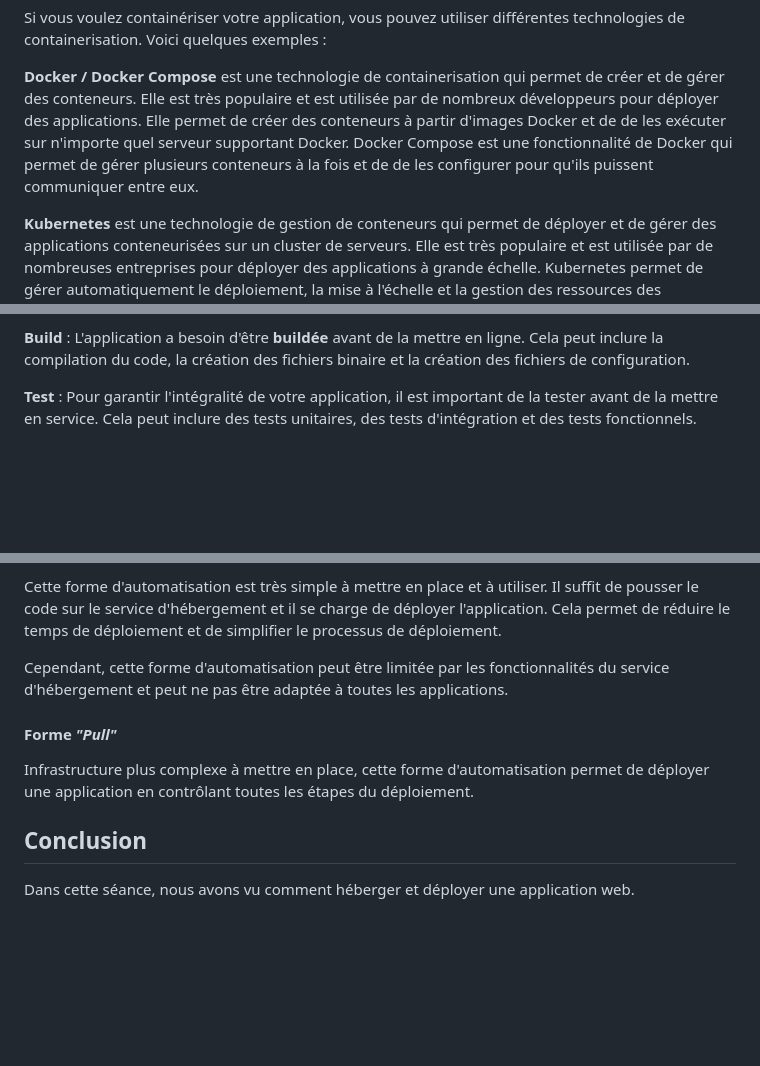
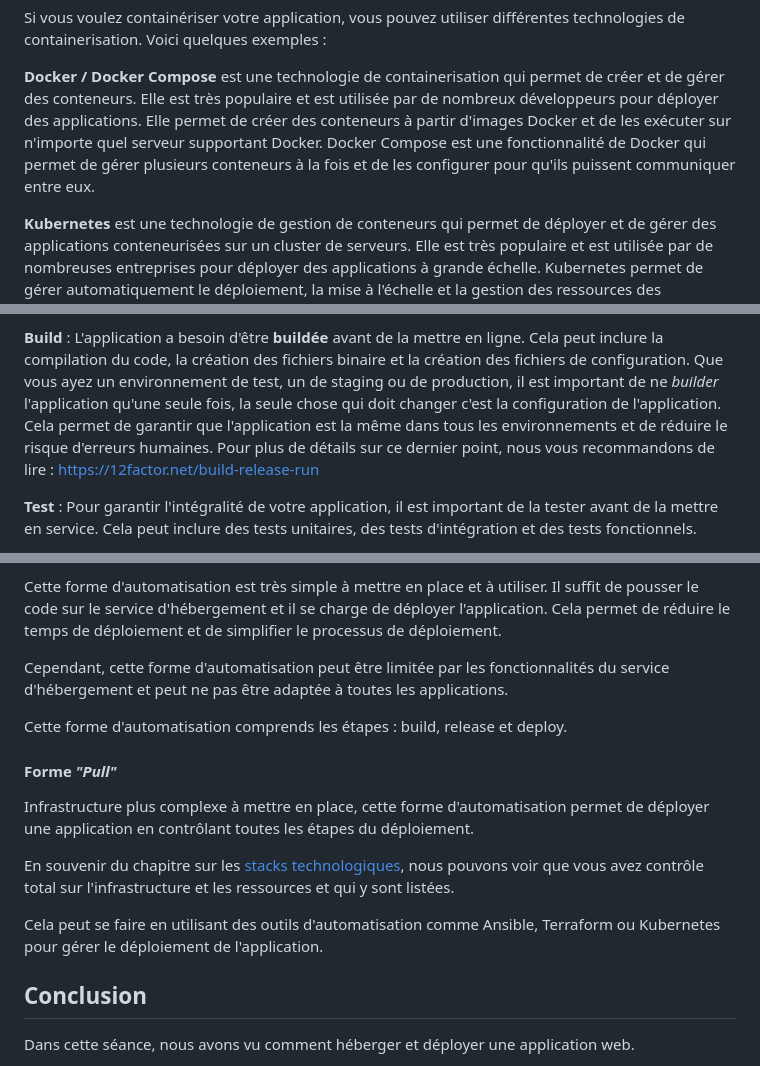
Before and after one commit to heig-vd-mvp-course/heig-vd-mvp-course, a Markdown page: 10-cours-hebergement-et-deploiement-de-services/02-support-de-cours/README.md, 3 parts joined by grey strips. Rendered like a GitHub page; blank space fills up the shorter version.

```diff
--- a/10-cours-hebergement-et-deploiement-de-services/02-support-de-cours/README.md
+++ b/10-cours-hebergement-et-deploiement-de-services/02-support-de-cours/README.md
@@ -264,10 +263,10 @@ technologies de containerisation. Voici quelques exemples :
 **Docker / Docker Compose** est une technologie de containerisation qui permet
 de créer et de gérer des conteneurs. Elle est très populaire et est utilisée par
 de nombreux développeurs pour déployer des applications. Elle permet de créer
-des conteneurs à partir d'images Docker et de de les exécuter sur n'importe quel
+des conteneurs à partir d'images Docker et de les exécuter sur n'importe quel
 serveur supportant Docker. Docker Compose est une fonctionnalité de Docker qui
-permet de gérer plusieurs conteneurs à la fois et de de les configurer pour
-qu'ils puissent communiquer entre eux.
+permet de gérer plusieurs conteneurs à la fois et de les configurer pour qu'ils
+puissent communiquer entre eux.
 
 **Kubernetes** est une technologie de gestion de conteneurs qui permet de
 déployer et de gérer des applications conteneurisées sur un cluster de serveurs.
@@ -315,7 +314,13 @@ développeur ou en utilisant des outils d'analyse de code statique.
 
 **Build** : L'application a besoin d'être **buildée** avant de la mettre en
 ligne. Cela peut inclure la compilation du code, la création des fichiers
-binaire et la création des fichiers de configuration.
+binaire et la création des fichiers de configuration. Que vous ayez un
+environnement de test, un de staging ou de production, il est important de ne
+_builder_ l'application qu'une seule fois, la seule chose qui doit changer c'est
+la configuration de l'application. Cela permet de garantir que l'application est
+la même dans tous les environnements et de réduire le risque d'erreurs humaines.
+Pour plus de détails sur ce dernier point, nous vous recommandons de lire :
+<https://12factor.net/build-release-run>
 
 **Test** : Pour garantir l'intégralité de votre application, il est important de
 la tester avant de la mettre en service. Cela peut inclure des tests unitaires,
@@ -391,11 +396,21 @@ Cependant, cette forme d'automatisation peut être limitée par les
 fonctionnalités du service d'hébergement et peut ne pas être adaptée à toutes
 les applications.
 
+Cette forme d'automatisation comprends les étapes : build, release et deploy.
+
 #### Forme _"Pull"_
 
 Infrastructure plus complexe à mettre en place, cette forme d'automatisation
 permet de déployer une application en contrôlant toutes les étapes du
 déploiement.
+
+En souvenir du chapitre sur les
+[stacks technologiques](../../07-cours-identification-et-choix-dune-stack-technologique/02-support-de-cours/README.md),
+nous pouvons voir que vous avez contrôle total sur l'infrastructure et les
+ressources et qui y sont listées.
+
+Cela peut se faire en utilisant des outils d'automatisation comme Ansible,
+Terraform ou Kubernetes pour gérer le déploiement de l'application.
 
 ## Conclusion
 
```
Also changed, not shown: other parts of 10-cours-hebergement-et-deploiement-de-services/02-support-de-cours/README.md (+3 -3 lines), 10-cours-hebergement-et-deploiement-de-services/03-quiz/README.md (+39 -0 lines).
